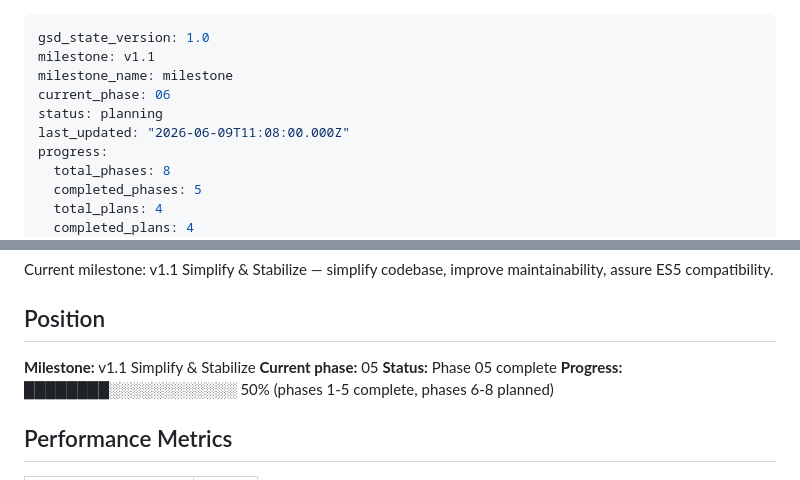
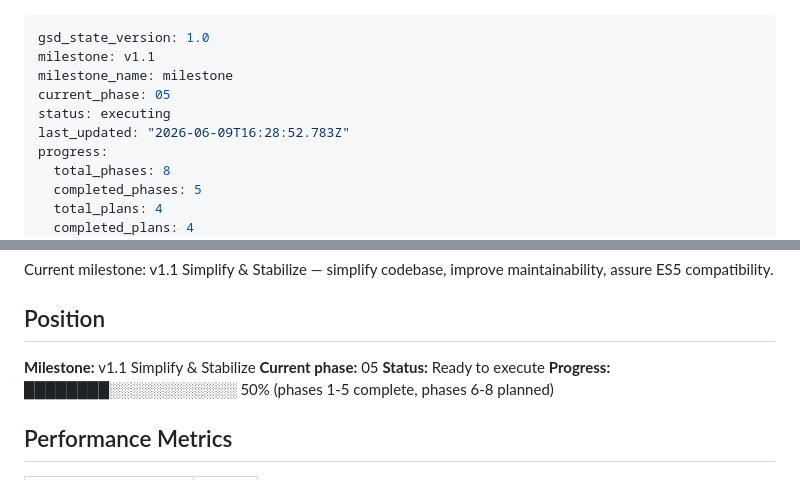
Before and after one commit to SanMichel/go_simp, a Markdown page: .planning/STATE.md, 2 parts joined by grey strips. Drawn GitHub-style.

```diff
--- a/.planning/STATE.md
+++ b/.planning/STATE.md
@@ -2,9 +2,9 @@
 gsd_state_version: 1.0
 milestone: v1.1
 milestone_name: milestone
-current_phase: 06
-status: planning
-last_updated: "2026-06-09T11:08:00.000Z"
+current_phase: 05
+status: executing
+last_updated: "2026-06-09T16:28:52.783Z"
 progress:
   total_phases: 8
   completed_phases: 5
@@ -27,7 +27,7 @@ Current milestone: v1.1 Simplify & Stabilize — simplify codebase, improve main
 
 **Milestone:** v1.1 Simplify & Stabilize
 **Current phase:** 05
-**Status:** Phase 05 complete
+**Status:** Ready to execute
 **Progress:** ████████░░░░░░░░░░░░ 50% (phases 1-5 complete, phases 6-8 planned)
 
 ## Performance Metrics
```
Also changed, not shown: AGENTS.md (+2 -1 lines), 1 other file.
